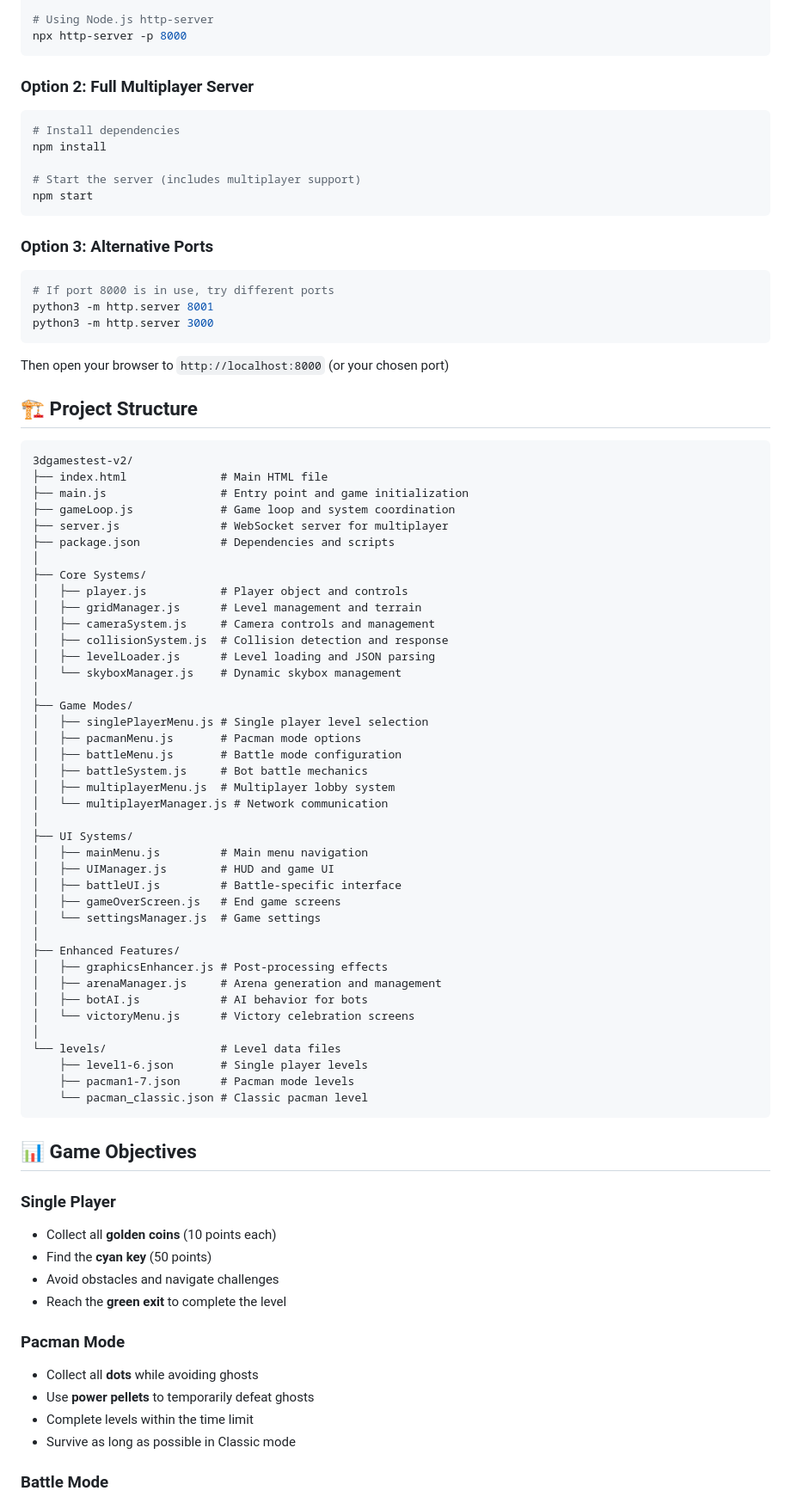
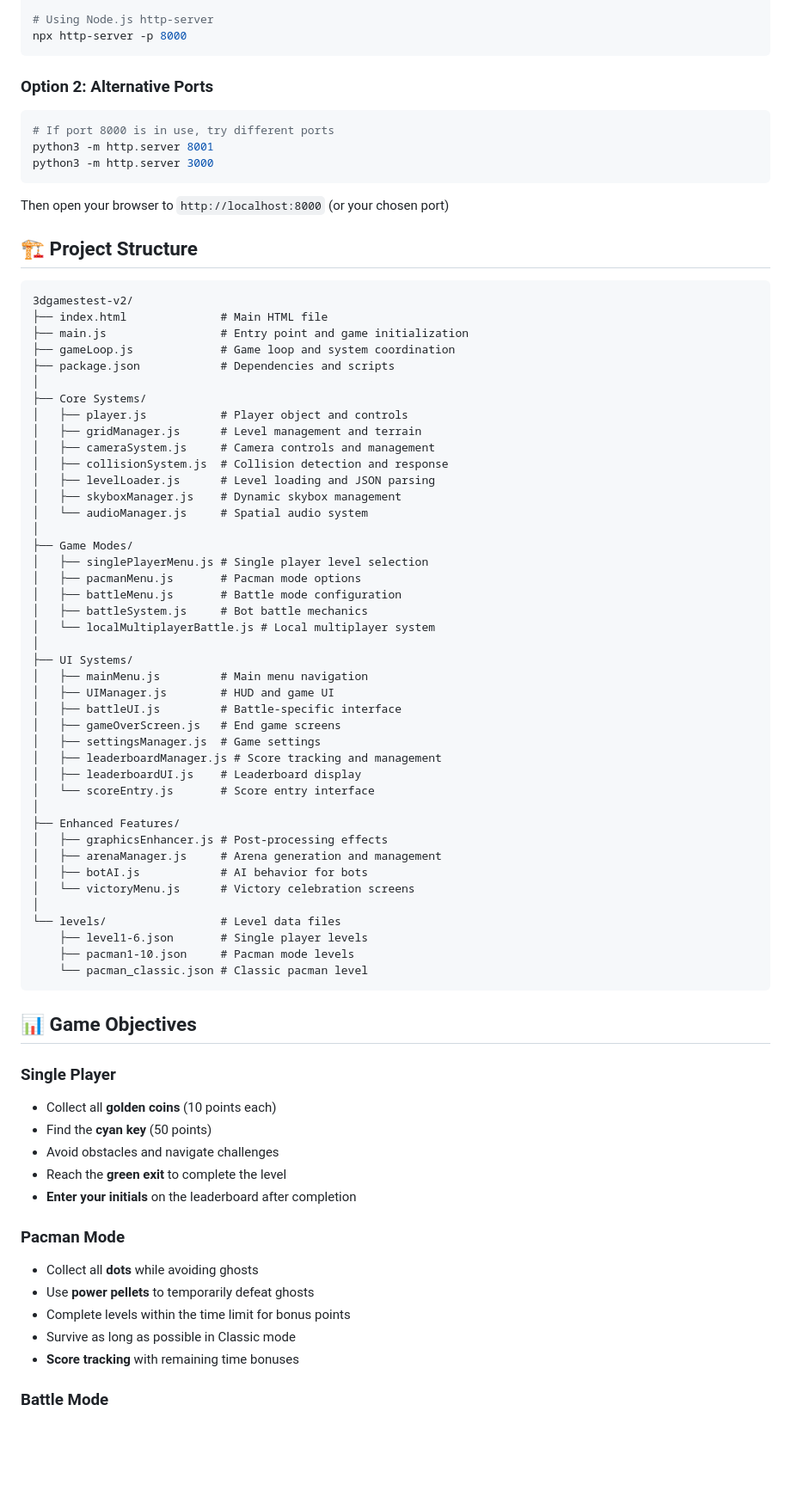
Before and after one commit to Duraman3444/3dgamestest-v2, a Markdown page: README.md, the part around one of its changes. Shown at 86% size. Drawn GitHub-style; blank space fills up the shorter version.

````diff
--- a/README.md
+++ b/README.md
@@ -100,16 +124,7 @@ python3 -m http.server 8000
 npx http-server -p 8000
 ```
 
-### Option 2: Full Multiplayer Server
-```bash
-# Install dependencies
-npm install
-
-# Start the server (includes multiplayer support)
-npm start
-```
-
-### Option 3: Alternative Ports
+### Option 2: Alternative Ports
 ```bash
 # If port 8000 is in use, try different ports
 python3 -m http.server 8001
@@ -125,7 +140,6 @@ Then open your browser to `http://localhost:8000` (or your chosen port)
 ├── index.html              # Main HTML file
 ├── main.js                 # Entry point and game initialization
 ├── gameLoop.js             # Game loop and system coordination
-├── server.js               # WebSocket server for multiplayer
 ├── package.json            # Dependencies and scripts
 │
 ├── Core Systems/
@@ -134,22 +148,25 @@ Then open your browser to `http://localhost:8000` (or your chosen port)
 │   ├── cameraSystem.js     # Camera controls and management
 │   ├── collisionSystem.js  # Collision detection and response
 │   ├── levelLoader.js      # Level loading and JSON parsing
-│   └── skyboxManager.js    # Dynamic skybox management
+│   ├── skyboxManager.js    # Dynamic skybox management
+│   └── audioManager.js     # Spatial audio system
 │
 ├── Game Modes/
 │   ├── singlePlayerMenu.js # Single player level selection
 │   ├── pacmanMenu.js       # Pacman mode options
 │   ├── battleMenu.js       # Battle mode configuration
 │   ├── battleSystem.js     # Bot battle mechanics
-│   ├── multiplayerMenu.js  # Multiplayer lobby system
-│   └── multiplayerManager.js # Network communication
+│   └── localMultiplayerBattle.js # Local multiplayer system
 │
 ├── UI Systems/
 │   ├── mainMenu.js         # Main menu navigation
 │   ├── UIManager.js        # HUD and game UI
 │   ├── battleUI.js         # Battle-specific interface
 │   ├── gameOverScreen.js   # End game screens
-│   └── settingsManager.js  # Game settings
+│   ├── settingsManager.js  # Game settings
+│   ├── leaderboardManager.js # Score tracking and management
+│   ├── leaderboardUI.js    # Leaderboard display
+│   └── scoreEntry.js       # Score entry interface
 │
 ├── Enhanced Features/
 │   ├── graphicsEnhancer.js # Post-processing effects
@@ -159,7 +176,7 @@ Then open your browser to `http://localhost:8000` (or your chosen port)
 │
 └── levels/                 # Level data files
     ├── level1-6.json       # Single player levels
-    ├── pacman1-7.json      # Pacman mode levels
+    ├── pacman1-10.json     # Pacman mode levels
     └── pacman_classic.json # Classic pacman level
 ```
 
@@ -170,12 +187,14 @@ Then open your browser to `http://localhost:8000` (or your chosen port)
 - Find the **cyan key** (50 points)
 - Avoid obstacles and navigate challenges
 - Reach the **green exit** to complete the level
+- **Enter your initials** on the leaderboard after completion
 
 ### Pacman Mode
 - Collect all **dots** while avoiding ghosts
 - Use **power pellets** to temporarily defeat ghosts
-- Complete levels within the time limit
+- Complete levels within the time limit for bonus points
 - Survive as long as possible in Classic mode
+- **Score tracking** with remaining time bonuses
 
 ### Battle Mode
 - Push opponents off the floating arena
````
Also changed, not shown: other parts of README.md (+80 -26 lines), PRD.md (+153 -205 lines).
